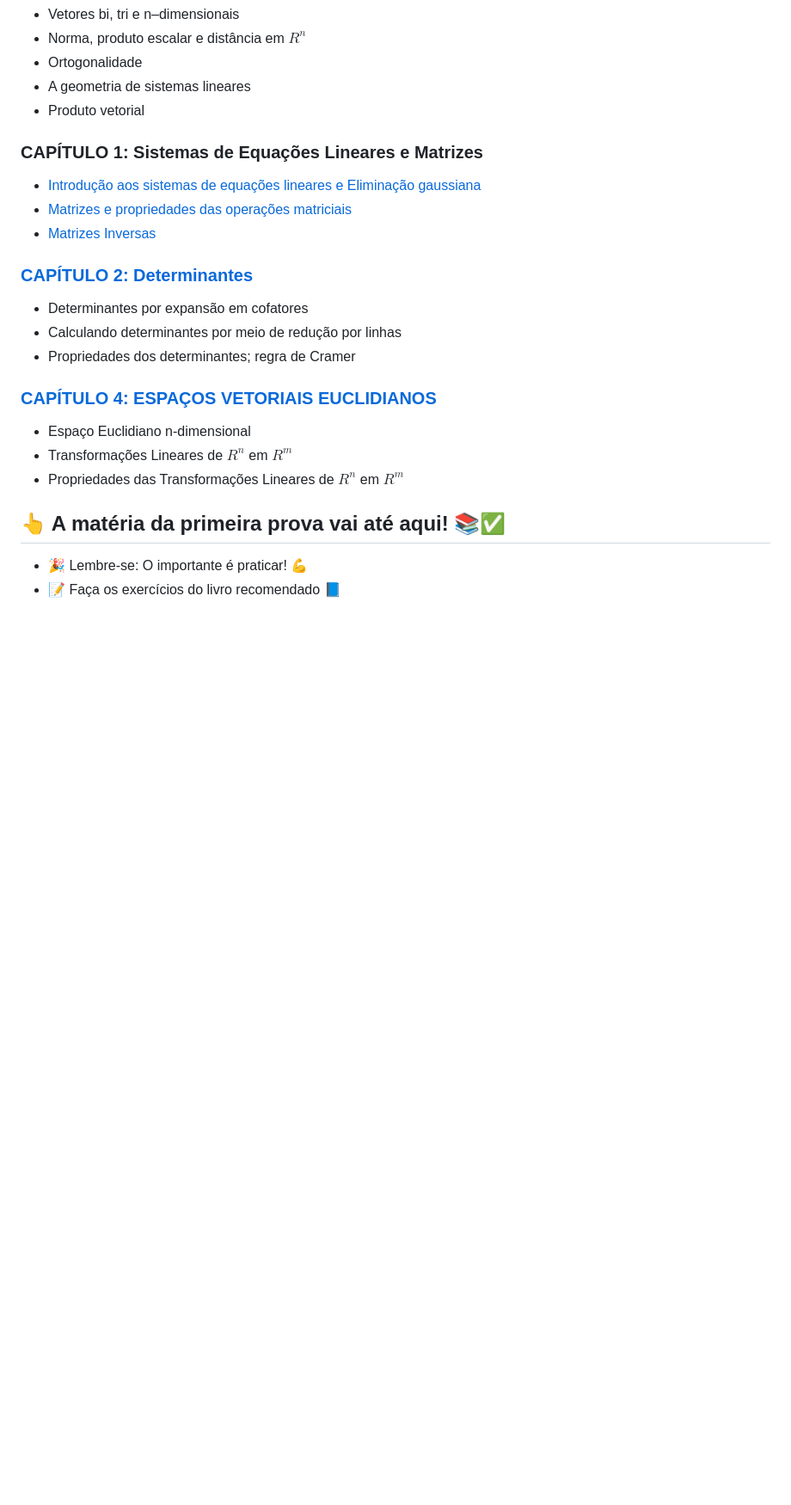
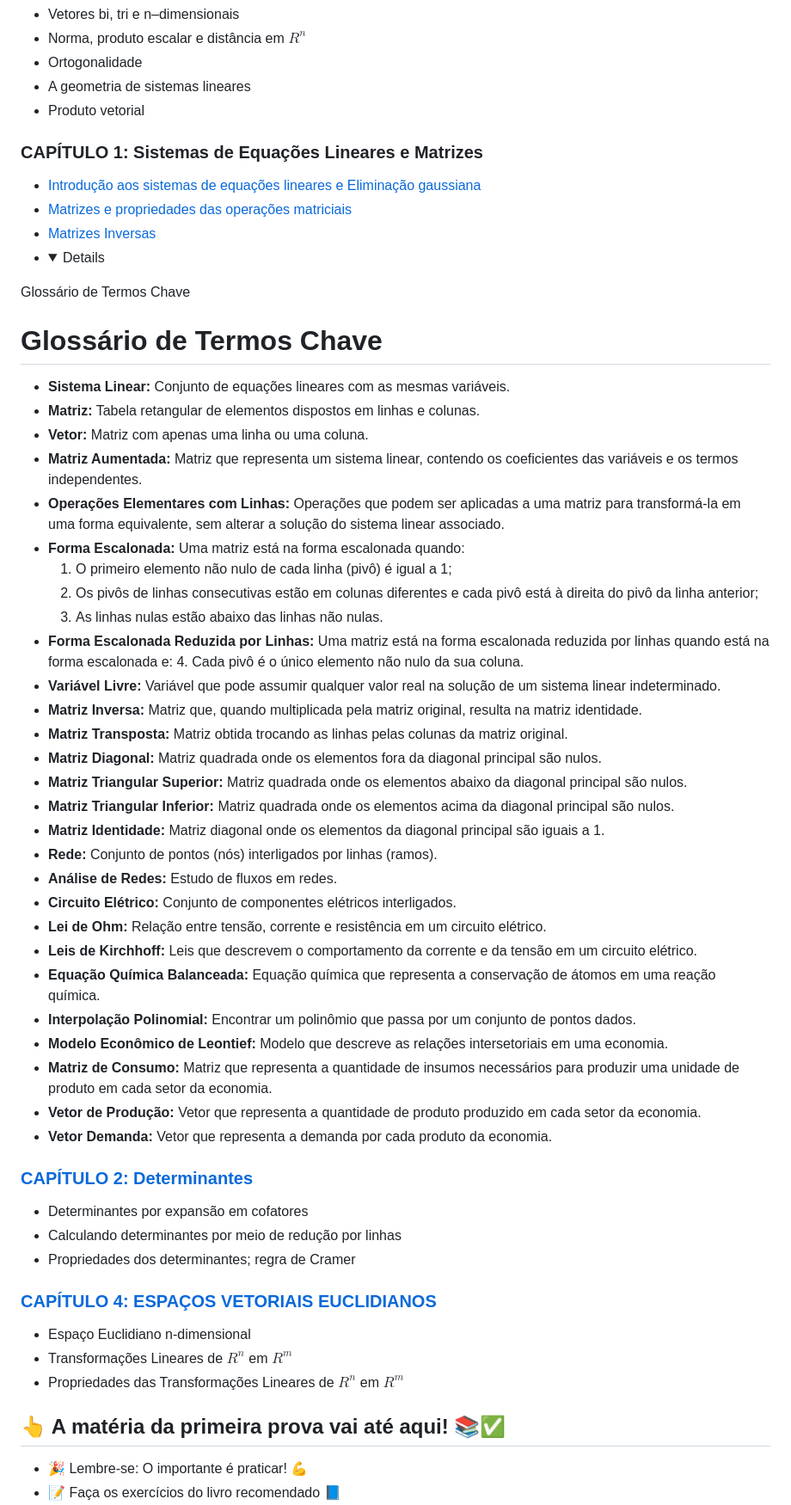
Before and after one commit to oangelo/Introducao-a-Algebra-Linear, a Markdown page: README.md, the part around the change printed below. Shown: that part at 86% size. GitHub-like rendering; folded sections open; blank space fills up the shorter version.

Commit message:
adicionando glossario de termos chaves para matrizes:wq

```diff
--- a/README.md
+++ b/README.md
@@ -65,3 +65,38 @@ O curso é baseado no livro:
 - [Introdução aos sistemas de equações lineares e Eliminação gaussiana](https://oangelo.github.io/Introducao-a-Algebra-Linear/eliminacao_gaussiana.html)
 - [Matrizes e propriedades das operações matriciais](https://oangelo.github.io/Introducao-a-Algebra-Linear/propriedades.html)
 - [Matrizes Inversas](https://oangelo.github.io/Introducao-a-Algebra-Linear/inversas.html)
+- <details>
+<summary>Glossário de Termos Chave</summary>
+
+# Glossário de Termos Chave
+
+* **Sistema Linear:** Conjunto de equações lineares com as mesmas variáveis.
+* **Matriz:** Tabela retangular de elementos dispostos em linhas e colunas.
+* **Vetor:** Matriz com apenas uma linha ou uma coluna.
+* **Matriz Aumentada:** Matriz que representa um sistema linear, contendo os coeficientes das variáveis e os termos independentes.
+* **Operações Elementares com Linhas:** Operações que podem ser aplicadas a uma matriz para transformá-la em uma forma equivalente, sem alterar a solução do sistema linear associado.
+* **Forma Escalonada:** Uma matriz está na forma escalonada quando:
+  1. O primeiro elemento não nulo de cada linha (pivô) é igual a 1;
+  2. Os pivôs de linhas consecutivas estão em colunas diferentes e cada pivô está à direita do pivô da linha anterior;
+  3. As linhas nulas estão abaixo das linhas não nulas.
+* **Forma Escalonada Reduzida por Linhas:** Uma matriz está na forma escalonada reduzida por linhas quando está na forma escalonada e:
+  4. Cada pivô é o único elemento não nulo da sua coluna.
+* **Variável Livre:** Variável que pode assumir qualquer valor real na solução de um sistema linear indeterminado.
+* **Matriz Inversa:** Matriz que, quando multiplicada pela matriz original, resulta na matriz identidade.
+* **Matriz Transposta:** Matriz obtida trocando as linhas pelas colunas da matriz original.
+* **Matriz Diagonal:** Matriz quadrada onde os elementos fora da diagonal principal são nulos.
+* **Matriz Triangular Superior:** Matriz quadrada onde os elementos abaixo da diagonal principal são nulos.
+* **Matriz Triangular Inferior:** Matriz quadrada onde os elementos acima da diagonal principal são nulos.
+* **Matriz Identidade:** Matriz diagonal onde os elementos da diagonal principal são iguais a 1.
+* **Rede:** Conjunto de pontos (nós) interligados por linhas (ramos).
+* **Análise de Redes:** Estudo de fluxos em redes.
+* **Circuito Elétrico:** Conjunto de componentes elétricos interligados.
+* **Lei de Ohm:** Relação entre tensão, corrente e resistência em um circuito elétrico.
+* **Leis de Kirchhoff:** Leis que descrevem o comportamento da corrente e da tensão em um circuito elétrico.
+* **Equação Química Balanceada:** Equação química que representa a conservação de átomos em uma reação química.
+* **Interpolação Polinomial:** Encontrar um polinômio que passa por um conjunto de pontos dados.
+* **Modelo Econômico de Leontief:** Modelo que descreve as relações intersetoriais em uma economia.
+* **Matriz de Consumo:** Matriz que representa a quantidade de insumos necessários para produzir uma unidade de produto em cada setor da economia.
+* **Vetor de Produção:** Vetor que representa a quantidade de produto produzido em cada setor da economia.
+* **Vetor Demanda:** Vetor que representa a demanda por cada produto da economia.
+
```
Also changed, not shown: other parts of README.md (+1 -0 lines).
